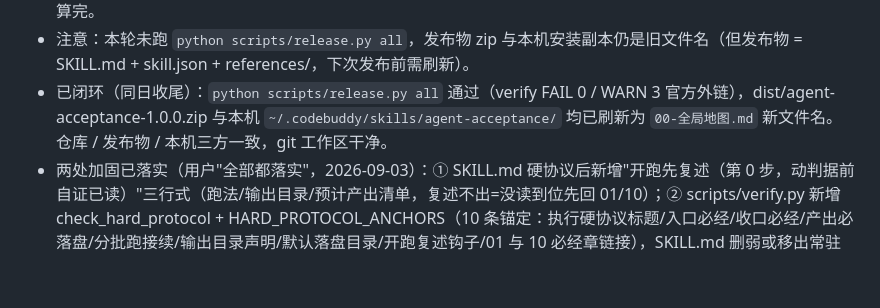
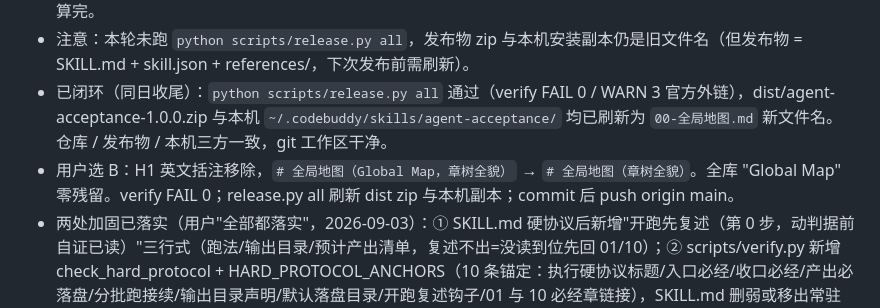
Before and after one commit to LPK3215/agent-acceptance, a Markdown page: .codebuddy/memory/2026-09-03.md, the part around the change. Drawn GitHub-style; blank space fills up the shorter version.

Commit message:
docs: 00 全局地图 H1 移除 Global Map 英文括注，全库英文残留清零

```diff
--- a/.codebuddy/memory/2026-09-03.md
+++ b/.codebuddy/memory/2026-09-03.md
@@ -134,4 +134,5 @@
 - 教训补充：改 references 文件名是"牵一发动全身"——机械可判项只有 KNOWN_REF_FILES 登记与链接存在性（verify 会兜底），但 9 处 verify.py 判名豁免 + 各章头部回链 + docs 维护文档需人工同步；grep 确认零残留后才算完。
 - 注意：本轮未跑 `python scripts/release.py all`，发布物 zip 与本机安装副本仍是旧文件名（但发布物 = SKILL.md + skill.json + references/，下次发布前需刷新）。
 - 已闭环（同日收尾）：`python scripts/release.py all` 通过（verify FAIL 0 / WARN 3 官方外链），dist/agent-acceptance-1.0.0.zip 与本机 `~/.codebuddy/skills/agent-acceptance/` 均已刷新为 `00-全局地图.md` 新文件名。仓库 / 发布物 / 本机三方一致，git 工作区干净。
+- 用户选 B：H1 英文括注移除，`# 全局地图（Global Map，章树全貌）` → `# 全局地图（章树全貌）`。全库 "Global Map" 零残留。verify FAIL 0；release.py all 刷新 dist zip 与本机副本；commit 后 push origin main。
 - 两处加固已落实（用户"全部都落实"，2026-09-03）：① SKILL.md 硬协议后新增"开跑先复述（第 0 步，动判据前自证已读）"三行式（跑法/输出目录/预计产出清单，复述不出=没读到位先回 01/10）；② scripts/verify.py 新增 check_hard_protocol + HARD_PROTOCOL_ANCHORS（10 条锚定：执行硬协议标题/入口必经/收口必经/产出必落盘/分批跑接续/输出目录声明/默认落盘目录/开跑复述钩子/01 与 10 必经章链接），SKILL.md 删弱或移出常驻层即 FAIL；③ docs/00 打包前自查清单同步加一条。verify 复核 FAIL 0。反例验证通过（删单短语、整段移出均被拦）。坑记录：反例测试把短语换成"短语+X"无效（X 在尾、前缀仍是原短语=锚定仍命中），须换成完全不同的字；SKILL.md 圈号数字 ①② 属 R4 黑名单，改（1）（2）（3）；PowerShell 内联中文传 python -c 有编码坑，改用 \u 转义或临时文件。改动文件：SKILL.md、scripts/verify.py、docs/00 + 记忆日志。
```
Also changed, not shown: references/00-全局地图.md (+1 -1 lines).
